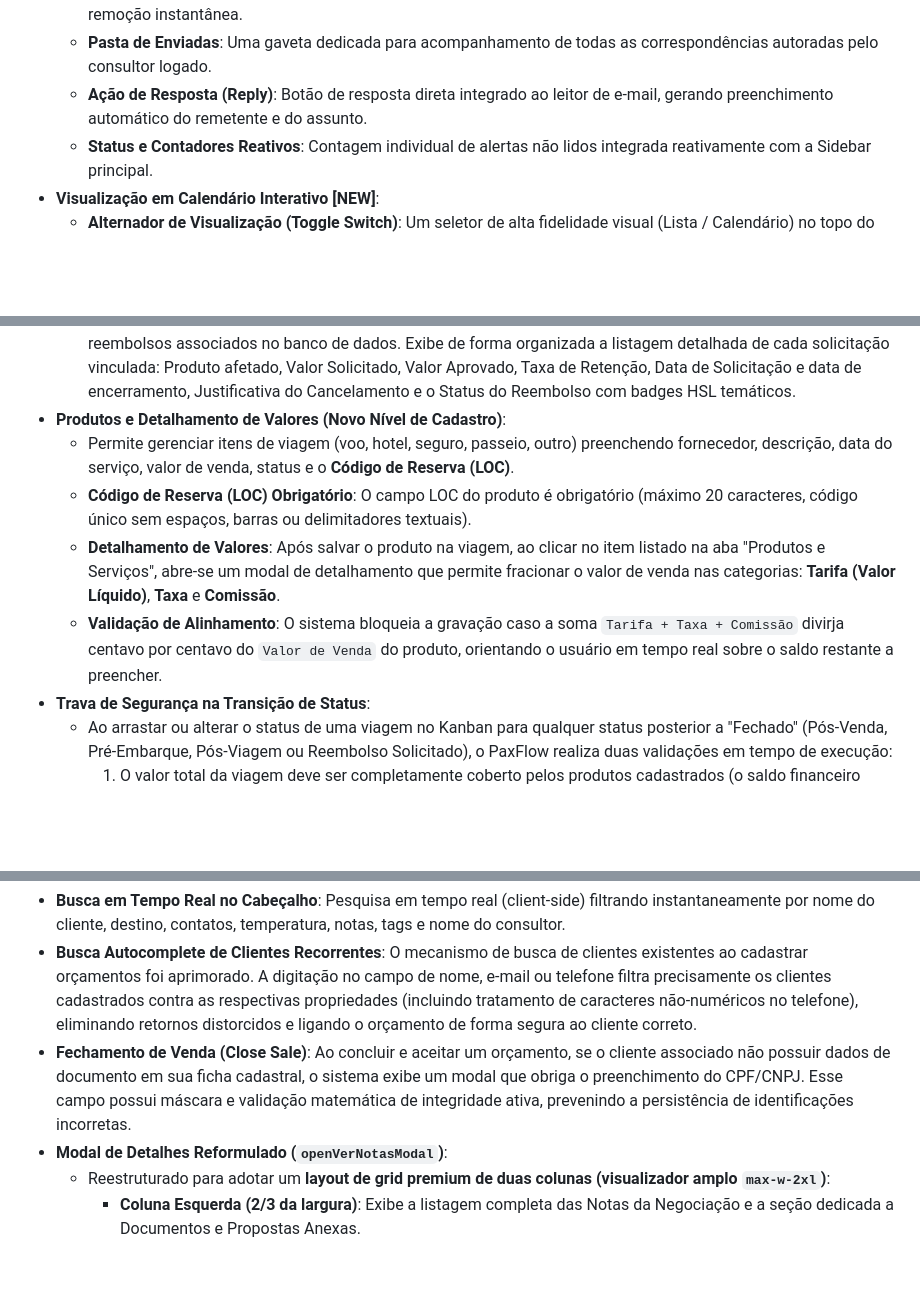
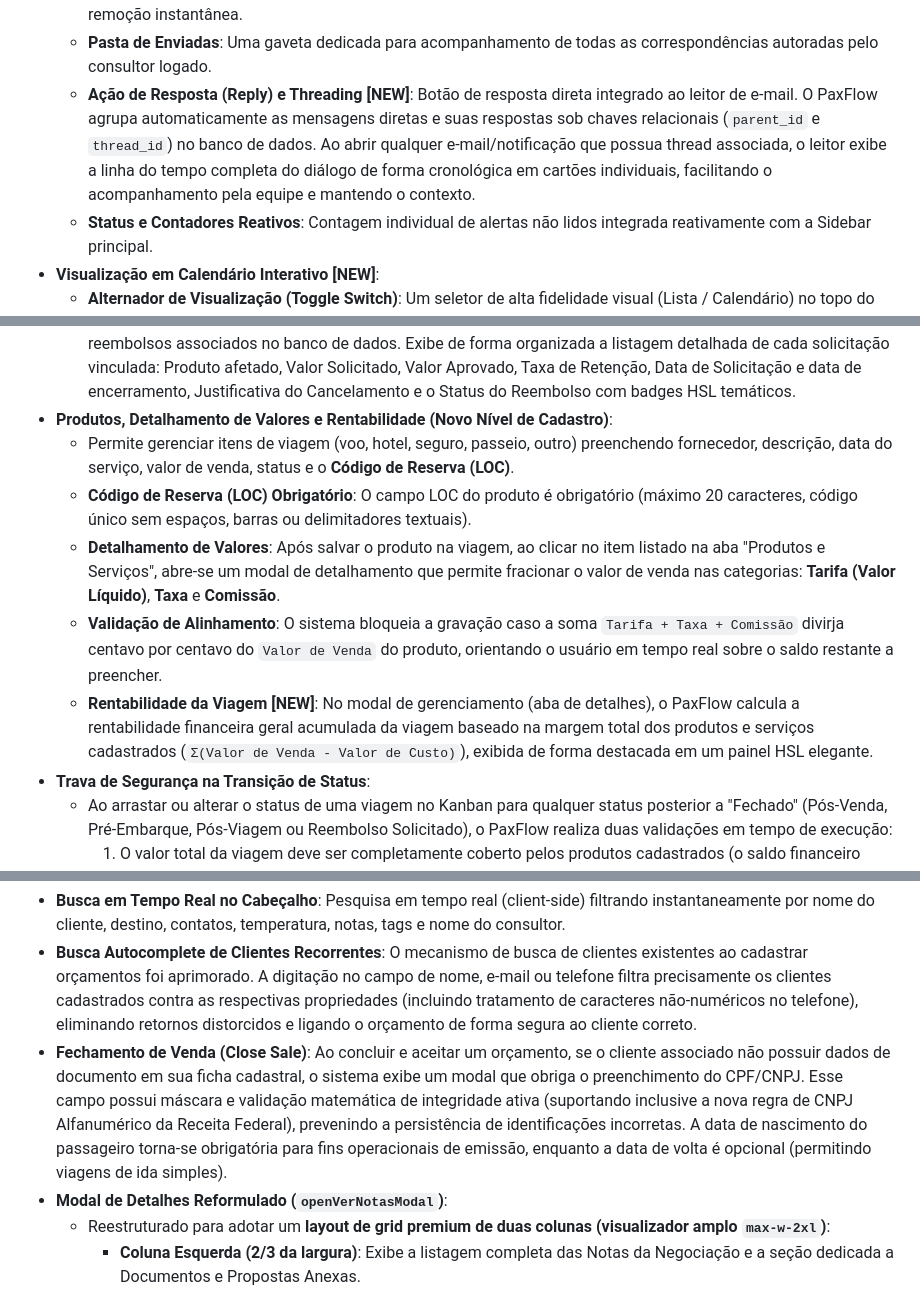
Before and after one commit to curupaco/PaxFlow, a Markdown page: docs/documentation.md, 3 parts joined by grey strips. Rendered like a GitHub page; blank space fills up the shorter version.

```diff
--- a/docs/documentation.md
+++ b/docs/documentation.md
@@ -90,7 +90,7 @@ O PaxFlow atende **agências de viagem de pequeno e médio porte** que:
   - Permite o envio de mensagens diretas no estilo e-mail (com destinatários "Para" e "Cc" múltiplos) entre consultores da agência.
   - **Autocomplete de Contatos**: Interface de seleção de destinatários utilizando tags/badges interativos com remoção instantânea.
   - **Pasta de Enviadas**: Uma gaveta dedicada para acompanhamento de todas as correspondências autoradas pelo consultor logado.
-  - **Ação de Resposta (Reply)**: Botão de resposta direta integrado ao leitor de e-mail, gerando preenchimento automático do remetente e do assunto.
+  - **Ação de Resposta (Reply) e Threading [NEW]**: Botão de resposta direta integrado ao leitor de e-mail. O PaxFlow agrupa automaticamente as mensagens diretas e suas respostas sob chaves relacionais (`parent_id` e `thread_id`) no banco de dados. Ao abrir qualquer e-mail/notificação que possua thread associada, o leitor exibe a linha do tempo completa do diálogo de forma cronológica em cartões individuais, facilitando o acompanhamento pela equipe e mantendo o contexto.
   - **Status e Contadores Reativos**: Contagem individual de alertas não lidos integrada reativamente com a Sidebar principal.
 - **Visualização em Calendário Interativo [NEW]**:
   - **Alternador de Visualização (Toggle Switch)**: Um seletor de alta fidelidade visual (Lista / Calendário) no topo do painel. Todos os filtros da barra lateral (Ativos/Arquivados/Todos e consultores) e busca continuam 100% integrados e reativos no modo calendário.
@@ -125,11 +125,12 @@ O PaxFlow atende **agências de viagem de pequeno e médio porte** que:
   - Reestruturado em abas com layout ampliado de `max-w-2xl` para maior legibilidade.
   - **Dono e SLA no Topo**: A aba "Detalhes e Edição" possui agora um cabeçalho proeminente contendo a identificação do Consultor Responsável com seu avatar correspondente e um indicador pulsante de Alerta de SLA ativo (se aplicável), fornecendo visibilidade direta da urgência do card.
   - **Aba Dinâmica '💸 Histórico de Reembolsos'**: Fica visível apenas para cartões de viagem que possuam reembolsos associados no banco de dados. Exibe de forma organizada a listagem detalhada de cada solicitação vinculada: Produto afetado, Valor Solicitado, Valor Aprovado, Taxa de Retenção, Data de Solicitação e data de encerramento, Justificativa do Cancelamento e o Status do Reembolso com badges HSL temáticos.
-- **Produtos e Detalhamento de Valores (Novo Nível de Cadastro)**:
+- **Produtos, Detalhamento de Valores e Rentabilidade (Novo Nível de Cadastro)**:
   - Permite gerenciar itens de viagem (voo, hotel, seguro, passeio, outro) preenchendo fornecedor, descrição, data do serviço, valor de venda, status e o **Código de Reserva (LOC)**.
   - **Código de Reserva (LOC) Obrigatório**: O campo LOC do produto é obrigatório (máximo 20 caracteres, código único sem espaços, barras ou delimitadores textuais).
   - **Detalhamento de Valores**: Após salvar o produto na viagem, ao clicar no item listado na aba "Produtos e Serviços", abre-se um modal de detalhamento que permite fracionar o valor de venda nas categorias: **Tarifa (Valor Líquido)**, **Taxa** e **Comissão**.
   - **Validação de Alinhamento**: O sistema bloqueia a gravação caso a soma `Tarifa + Taxa + Comissão` divirja centavo por centavo do `Valor de Venda` do produto, orientando o usuário em tempo real sobre o saldo restante a preencher.
+  - **Rentabilidade da Viagem [NEW]**: No modal de gerenciamento (aba de detalhes), o PaxFlow calcula a rentabilidade financeira geral acumulada da viagem baseado na margem total dos produtos e serviços cadastrados (`Σ(Valor de Venda - Valor de Custo)`), exibida de forma destacada em um painel HSL elegante.
 - **Trava de Segurança na Transição de Status**:
   - Ao arrastar ou alterar o status de uma viagem no Kanban para qualquer status posterior a "Fechado" (Pós-Venda, Pré-Embarque, Pós-Viagem ou Reembolso Solicitado), o PaxFlow realiza duas validações em tempo de execução:
     1. O valor total da viagem deve ser completamente coberto pelos produtos cadastrados (o saldo financeiro deve ser zero).
@@ -152,7 +153,7 @@ O PaxFlow atende **agências de viagem de pequeno e médio porte** que:
 
 - **Busca em Tempo Real no Cabeçalho**: Pesquisa em tempo real (client-side) filtrando instantaneamente por nome do cliente, destino, contatos, temperatura, notas, tags e nome do consultor.
 - **Busca Autocomplete de Clientes Recorrentes**: O mecanismo de busca de clientes existentes ao cadastrar orçamentos foi aprimorado. A digitação no campo de nome, e-mail ou telefone filtra precisamente os clientes cadastrados contra as respectivas propriedades (incluindo tratamento de caracteres não-numéricos no telefone), eliminando retornos distorcidos e ligando o orçamento de forma segura ao cliente correto.
-- **Fechamento de Venda (Close Sale)**: Ao concluir e aceitar um orçamento, se o cliente associado não possuir dados de documento em sua ficha cadastral, o sistema exibe um modal que obriga o preenchimento do CPF/CNPJ. Esse campo possui máscara e validação matemática de integridade ativa, prevenindo a persistência de identificações incorretas.
+- **Fechamento de Venda (Close Sale)**: Ao concluir e aceitar um orçamento, se o cliente associado não possuir dados de documento em sua ficha cadastral, o sistema exibe um modal que obriga o preenchimento do CPF/CNPJ. Esse campo possui máscara e validação matemática de integridade ativa (suportando inclusive a nova regra de CNPJ Alfanumérico da Receita Federal), prevenindo a persistência de identificações incorretas. A data de nascimento do passageiro torna-se obrigatória para fins operacionais de emissão, enquanto a data de volta é opcional (permitindo viagens de ida simples).
 - **Modal de Detalhes Reformulado (`openVerNotasModal`)**:
   - Reestruturado para adotar um **layout de grid premium de duas colunas (visualizador amplo `max-w-2xl`)**:
     - **Coluna Esquerda (2/3 da largura)**: Exibe a listagem completa das Notas da Negociação e a seção dedicada a Documentos e Propostas Anexas.
```
Also changed, not shown: README.md (+4 -4 lines).
